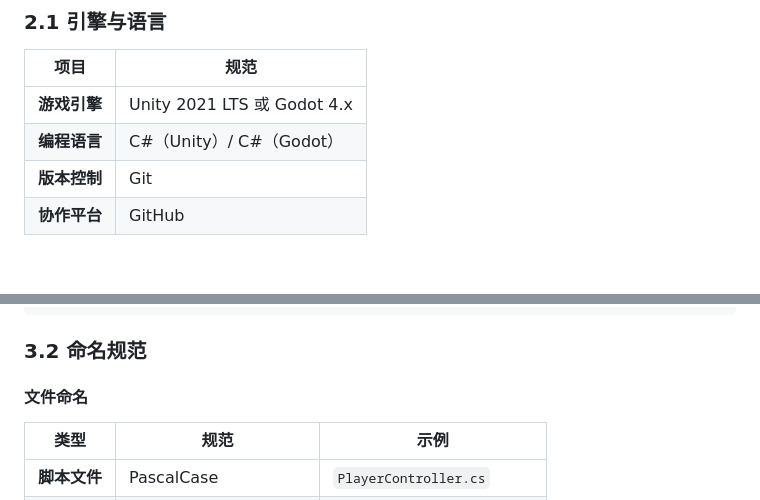
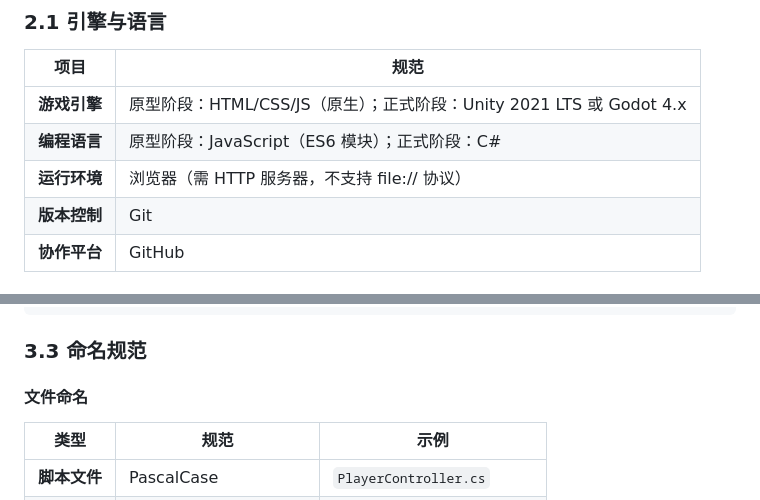
Before and after one commit to kkkkk-stk/Craft-Spirit---Protecting-the-Heritage-of-Handicrafts, a Markdown page: 开发规范文档.md, 2 parts joined by grey strips. Drawn GitHub-style; blank space fills up the shorter version.

````diff
--- a/开发规范文档.md
+++ b/开发规范文档.md
@@ -20,8 +20,9 @@
 
 | 项目 | 规范 |
 |------|------|
-| **游戏引擎** | Unity 2021 LTS 或 Godot 4.x |
-| **编程语言** | C#（Unity）/ C#（Godot） |
+| **游戏引擎** | 原型阶段：HTML/CSS/JS（原生）；正式阶段：Unity 2021 LTS 或 Godot 4.x |
+| **编程语言** | 原型阶段：JavaScript（ES6 模块）；正式阶段：C# |
+| **运行环境** | 浏览器（需 HTTP 服务器，不支持 file:// 协议） |
 | **版本控制** | Git |
 | **协作平台** | GitHub |
 
@@ -92,7 +137,7 @@ Craft-Spirit/
 └── README.md
 ```
 
-### 3.2 命名规范
+### 3.3 命名规范
 
 #### 文件命名
 
````
Also changed, not shown: other parts of 开发规范文档.md (+121 -2 lines).
